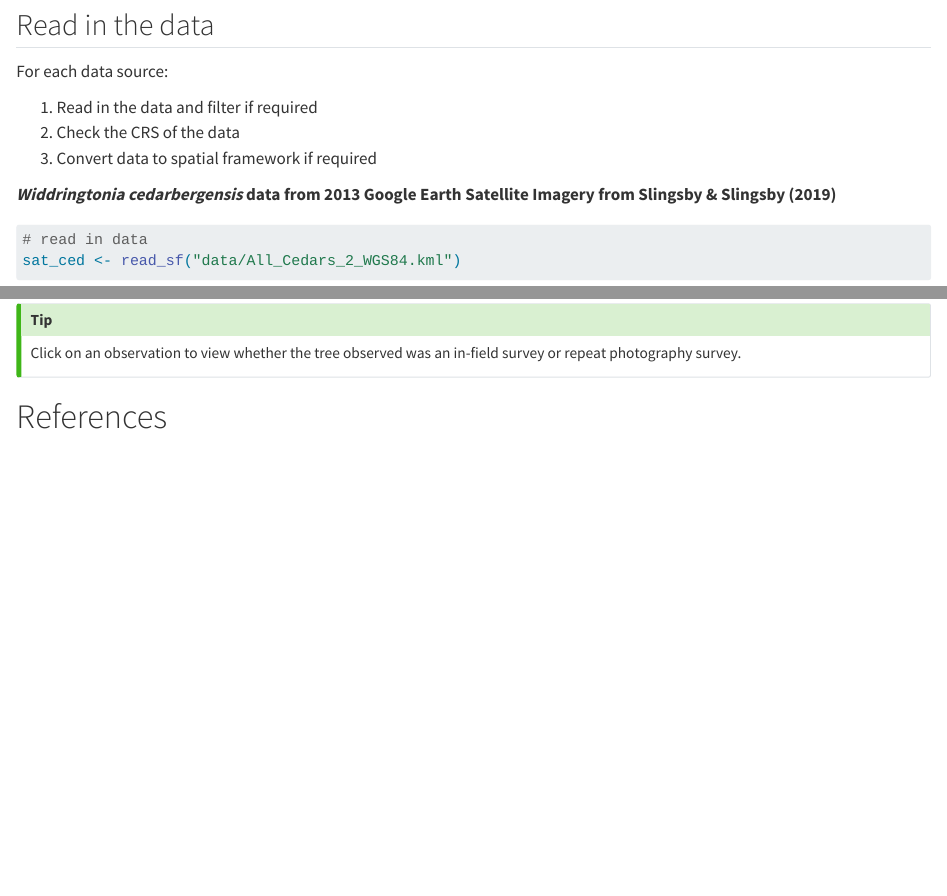
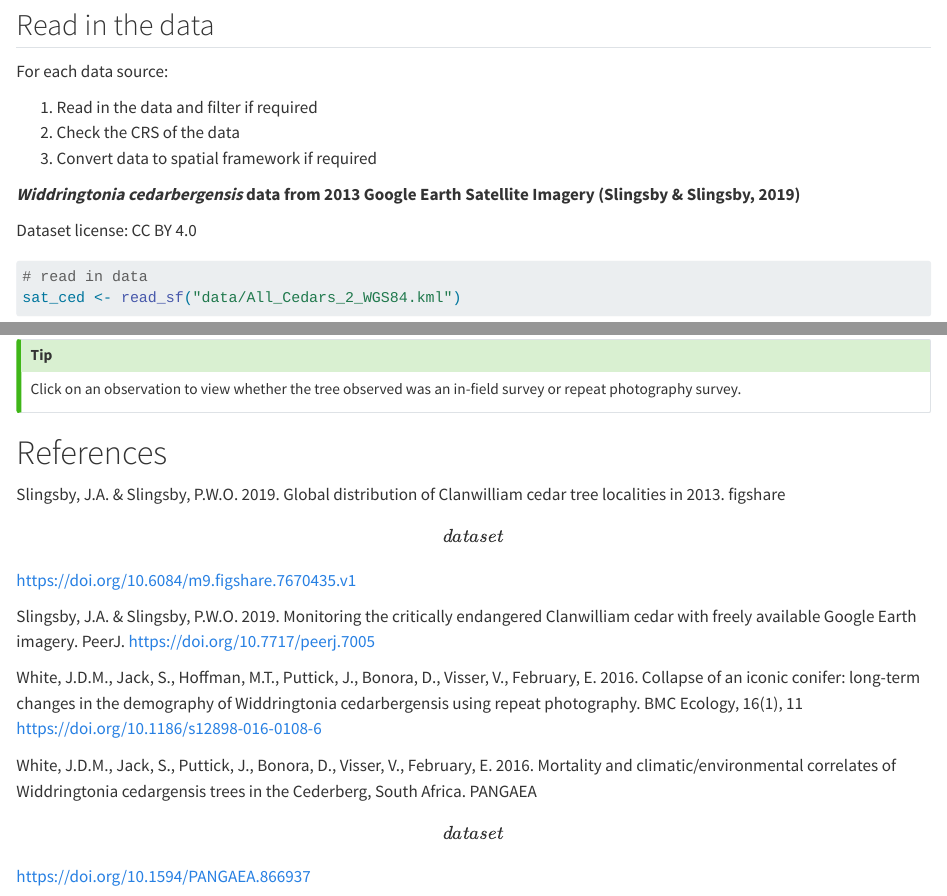
Before and after one commit to jessicaprevost002/GIS_intro, a Quarto document (README.qmd): the page in a window 1100 px wide, from 930 px down, and a second part further down, joined at a grey line. Rendered offline with R 4.5, knitr and Pandoc in place of Quarto, with nearby package versions; some code elsewhere in the file could not run offline.

Commit message:
Added references

````diff
--- a/README.qmd
+++ b/README.qmd
@@ -31,7 +31,9 @@ For each data source:
 2.  Check the CRS of the data
 3.  Convert data to spatial framework if required
 
-***Widdringtonia cedarbergensis*** **data from 2013 Google Earth Satellite Imagery from Slingsby & Slingsby (2019)**
+***Widdringtonia cedarbergensis*** **data from 2013 Google Earth Satellite Imagery (Slingsby & Slingsby, 2019)**
+
+Dataset license: CC BY 4.0
 
 ```{r}
 # read in data
@@ -275,3 +281,11 @@ Click on an observation to view whether the tree observed was an in-field survey
 :::
 
 # References
+
+Slingsby, J.A. & Slingsby, P.W.O. 2019. Global distribution of Clanwilliam cedar tree localities in 2013. figshare \[dataset\] https://doi.org/10.6084/m9.figshare.7670435.v1
+
+Slingsby, J.A. & Slingsby, P.W.O. 2019. Monitoring the critically endangered Clanwilliam cedar with freely available Google Earth imagery. PeerJ. https://doi.org/10.7717/peerj.7005
+
+White, J.D.M., Jack, S., Hoffman, M.T., Puttick, J., Bonora, D., Visser, V., February, E. 2016. Collapse of an iconic conifer: long-term changes in the demography of Widdringtonia cedarbergensis using repeat photography. BMC Ecology, 16(1), 11 https://doi.org/10.1186/s12898-016-0108-6
+
+White, J.D.M., Jack, S., Puttick, J., Bonora, D., Visser, V., February, E. 2016. Mortality and climatic/environmental correlates of Widdringtonia cedargensis trees in the Cederberg, South Africa. PANGAEA \[dataset\] https://doi.org/10.1594/PANGAEA.866937
````
Also changed, not shown: README.qmd (10 more changed lines).
